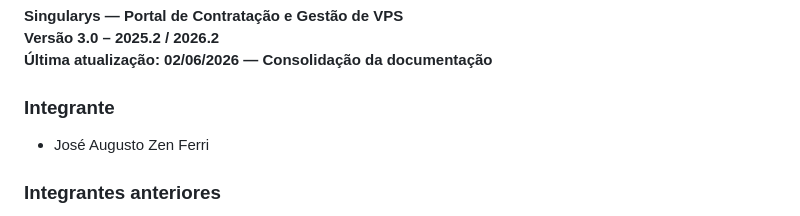
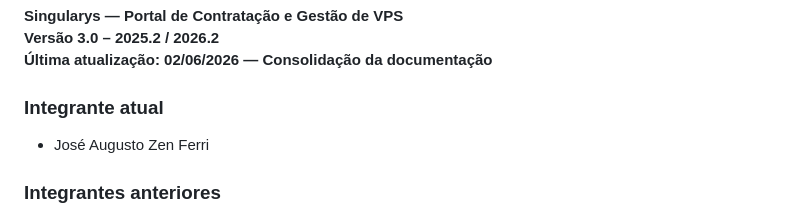
Before and after one commit to zenferri/Projeto-P1, a Markdown page: README.md, the part around the change. Drawn GitHub-style.

Commit message:
Update current member section in README

```diff
--- a/README.md
+++ b/README.md
@@ -14,7 +14,7 @@
 **Versão 3.0 – 2025.2 / 2026.2**<br>
 **Última atualização: 02/06/2026 — Consolidação da documentação**
 
-### Integrante
+### Integrante atual
 - José Augusto Zen Ferri
 
 ### Integrantes anteriores
```
